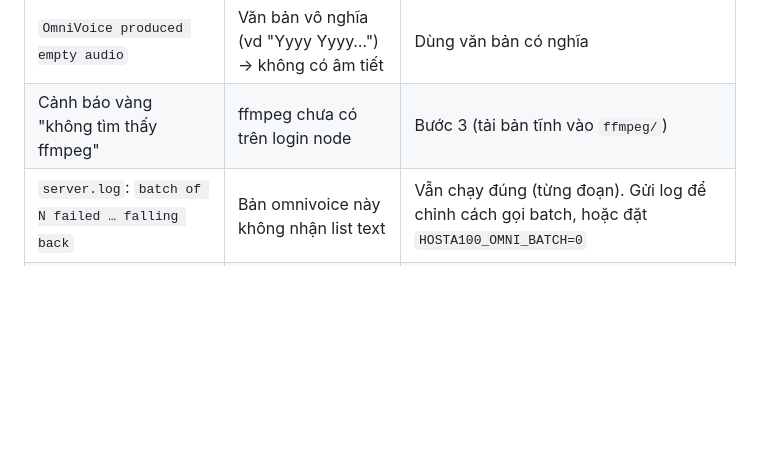
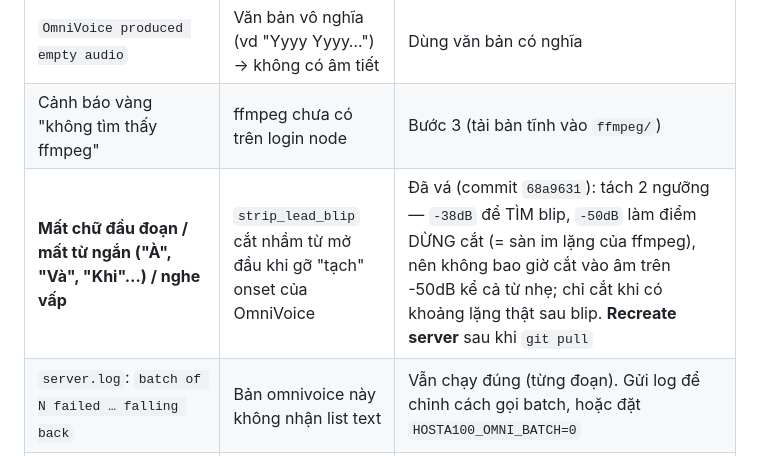
Before and after one commit to truong-vip-pro-max-ultra/host-a100, a Markdown page: docs/TOOLS_VOICE.md, the part around the change. Drawn GitHub-style; blank space fills up the shorter version.

Commit message:
docs/voice: document the strip_lead_blip lost-word fix
Co-Authored-By: Claude Opus 4.8 <noreply@anthropic.com>

```diff
--- a/docs/TOOLS_VOICE.md
+++ b/docs/TOOLS_VOICE.md
@@ -309,6 +309,7 @@ nhiễu — audio TTS vốn sạch; nhiễu mép đoạn đã tự khử. Pipeli
 | Lỗi offline chỉ khi dùng **giọng clone** | Clone bỏ trống lời thoại → cần Whisper ASR chưa cache | Chạy warmup (cache cả ASR), **hoặc** điền ô "lời thoại mẫu" |
 | `OmniVoice produced empty audio` | Văn bản vô nghĩa (vd "Yyyy Yyyy…") → không có âm tiết | Dùng văn bản có nghĩa |
 | Cảnh báo vàng "không tìm thấy ffmpeg" | ffmpeg chưa có trên login node | Bước 3 (tải bản tĩnh vào `ffmpeg/`) |
+| **Mất chữ đầu đoạn / mất từ ngắn ("À", "Và", "Khi"…) / nghe vấp** | `strip_lead_blip` cắt nhầm từ mở đầu khi gỡ "tạch" onset của OmniVoice | Đã vá (commit `68a9631`): tách 2 ngưỡng — `-38dB` để TÌM blip, `-50dB` làm điểm DỪNG cắt (= sàn im lặng của ffmpeg), nên không bao giờ cắt vào âm trên -50dB kể cả từ nhẹ; chỉ cắt khi có khoảng lặng thật sau blip. **Recreate server** sau khi `git pull` |
 | `server.log`: `batch of N failed … falling back` | Bản omnivoice này không nhận list text | Vẫn chạy đúng (từng đoạn). Gửi log để chỉnh cách gọi batch, hoặc đặt `HOSTA100_OMNI_BATCH=0` |
 | Server `error` sau khi chết <60s nhiều lần | OOM hoặc thiếu env/weights | Xem `server.log`; hạ `OMNI_MAX_BATCH`/đổi GPU; kiểm tra env + warmup |
 
```
